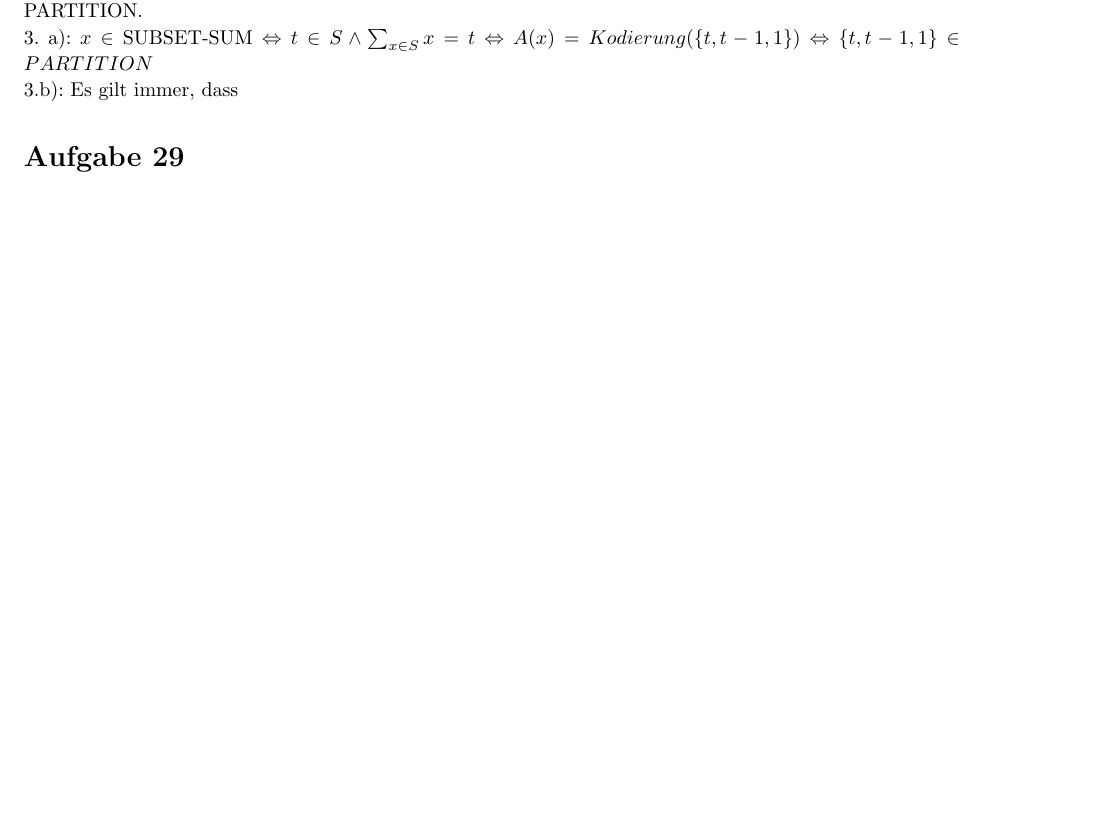
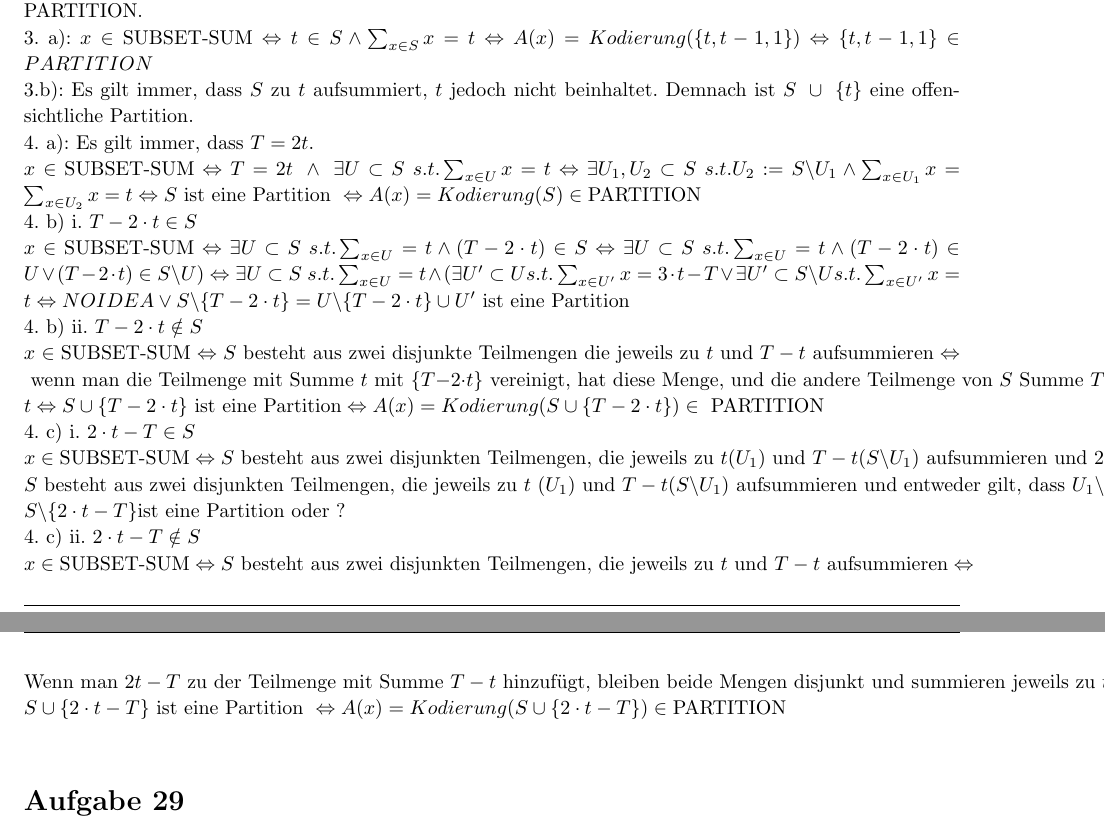
Before and after one commit to bimmlerd/ThInfExercises, a LaTeX document (Sol9/Sol9.tex): part of page 3 of 4 before the commit and two parts of pages 3 and 4 of 4 after it, the two joined at a grey line, cut so that both start at the same text, the shorter picture padded with empty space. Compiled offline with pdfLaTeX.

Commit message:
Beweis 27 vervollständigt, Beweise 28 eingeführt

```diff
--- a/Sol9/Sol9.tex
+++ b/Sol9/Sol9.tex
@@ -284,13 +284,23 @@ A funktionniert wie folgt:
 	\item Wenn $T-t < t$ \\
 		Falls $2 \cdot t - T \in S$ , gibt es eine disjunkte Teilmenge in $S$ die zu $3 \cdot t -T$ aufsummiert. Da 			$U$ und $\{2 \cdot t - T\}$ ebenfalls zu $3t-T$ aufsummieren, übergben wir $S$. \\
 		Sonst übergeben wir \(S \cup \{ 2 \cdot t - T\} \).
-		%Was wenn T-2*t in U?
+		%Was wenn T-2*t in S\U?
 	\end{enumerate}
 \end{enumerate}
 Zeigen wir nun, dass für jeden Fall die gegebene Äquivalenz gilt. \\
 2.: Da $T < t$ gilt immer, dass $x \notin $ SUBSET-SUM. Es gilt ebenfalls immer, dass $A(x) = Kodierung(\{1\}) \notin$ PARTITION. \\
 3. a): \( x \in \text{SUBSET-SUM} \Leftrightarrow t \in S \wedge \sum_{x \in S} x = t \Leftrightarrow A(x) = Kodierung( \{t,t-1,1\}) \Leftrightarrow  \{t,t-1,1\} \in PARTITION \) \\
-3.b): Es gilt immer, dass
+3.b): Es gilt immer, dass $S$ zu $t$ aufsummiert, $t$ jedoch nicht beinhaltet. Demnach ist $S\ \cup\ \{t\}$ eine offensichtliche Partition. \\
+4. a): Es gilt immer, dass $T=2t$. \\
+\(x \in \text{SUBSET-SUM} \Leftrightarrow T = 2t\ \wedge\ \exists U \subset S\ s.t. \sum_{x \in U} x = t \Leftrightarrow \exists U_1, U_2 \subset S\ s.t. U_2 := S \backslash U_1 \wedge \sum_{x \in U_1}x = \sum_{x \in U_2} x= t \Leftrightarrow S \text{ ist eine Partition } \Leftrightarrow A(x) = Kodierung(S) \in \text{PARTITION} \) \\
+4. b) i. $T - 2\cdot t \in S$ \\
+\(x \in \text{SUBSET-SUM} \Leftrightarrow \exists U \subset S\ s.t. \sum_{x \in U} = t \wedge (T - 2 \cdot t) \in S \Leftrightarrow \exists U \subset S\ s.t. \sum_{x \in U} = t \wedge (T - 2 \cdot t) \in U \vee (T - 2 \cdot t) \in S \backslash U) \Leftrightarrow  \exists U \subset S\ s.t. \sum_{x \in U} = t \wedge (\exists U' \subset U s.t. \sum_{x \in U'} x = 3 \cdot t - T \vee \exists U' \subset S \backslash U s.t. \sum_{x \in U'} x = t \Leftrightarrow NOIDEA \vee S \backslash \{T - 2 \cdot t\} = U  \backslash \{T - 2 \cdot t\} \cup U' \text{ ist eine Partition }                 \) \\
+4. b) ii. $T - 2\cdot t \notin S $\\
+\( x \in \text{SUBSET-SUM} \Leftrightarrow \text{$S$ besteht aus zwei disjunkte Teilmengen die jeweils zu $t$ und $T-t$ aufsummieren} \Leftrightarrow \text{ wenn man die Teilmenge mit Summe $t$ mit } \{ T - 2 \cdot t\} \text{ vereinigt, hat diese Menge, und die andere Teilmenge von $S$ Summe } T - t \Leftrightarrow S \cup \{ T - 2 \cdot t\} \text{ ist eine Partition} \Leftrightarrow A(x) = Kodierung(S \cup \{ T - 2 \cdot t\}) \in \text{ PARTITION } \) \\
+4. c) i. $2 \cdot t - T \in S$ \\
+\( x \in \text{SUBSET-SUM} \Leftrightarrow \text{$S$ besteht aus zwei disjunkten Teilmengen, die jeweils zu $t (U_1)$  und $T-t (S \backslash U_1)$ aufsummieren und $2 \cdot t -T$ ist in einer der beiden Teilmengen} \Leftrightarrow \text{$S$ besteht aus zwei disjunkten Teilmengen, die jeweils zu $t\ (U_1)$  und $T-t (S \backslash U_1)$ aufsummieren und entweder gilt, dass $U_1 \backslash \{2 cdot t - T \}$ zu $T-t$ aufsummiert oder dass ?} \Leftrightarrow S \backslash \{2 \cdot t - T\} \text{ist eine Partition oder ?} \) \\
+4. c) ii.  $2 \cdot t - T \notin S$ \\
+\( x \in \text{SUBSET-SUM} \Leftrightarrow \text{$S$ besteht aus zwei disjunkten Teilmengen, die jeweils zu $t$ und $T-t$ aufsummieren} \Leftrightarrow \text{Wenn man $2t-T$ zu der Teilmenge mit Summe $T-t$ hinzufügt, bleiben beide Mengen disjunkt und summieren jeweils zu $t$} \Leftrightarrow S \cup \{2 \cdot t -T \} \text{ ist eine Partition } \Leftrightarrow A(x) = Kodierung(S \cup \{2 \cdot t -T \}) \in \text{PARTITION} \) \\
 \end{homeworkProblem}
 
 %----------------------------------------------------------------------------------------
```
Also changed, not shown: Sol9/Sol9.tex (2 more changed lines).
